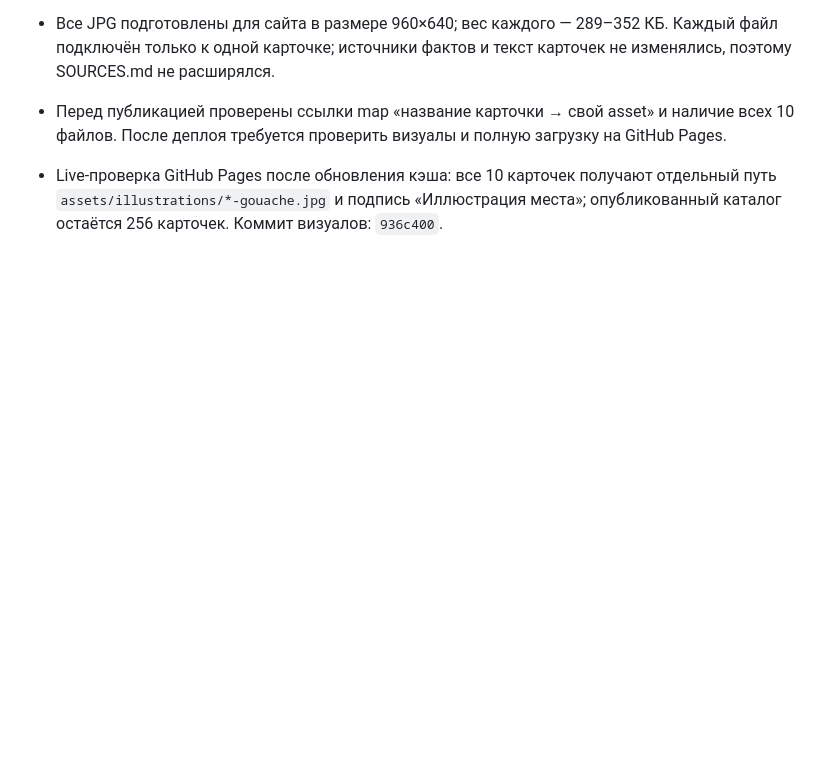
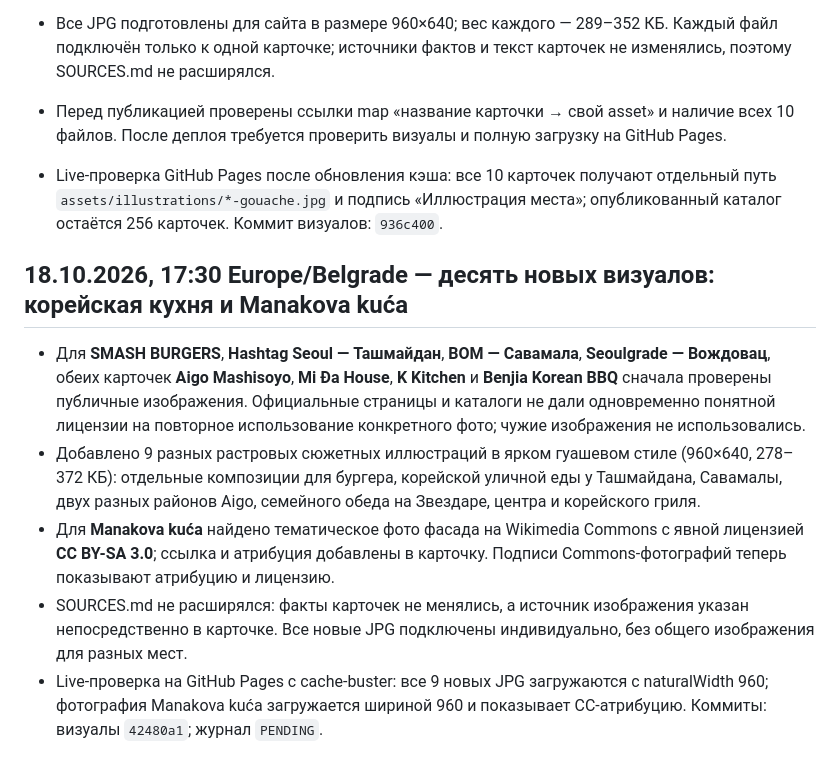
Before and after one commit to an8lomakina-svg/belgrade-weekend-guide, a Markdown page: AUDIT_PROGRESS.md, the part around the change. GitHub-like rendering; blank space fills up the shorter version.

Commit message:
docs: record next visual batch

```diff
--- a/AUDIT_PROGRESS.md
+++ b/AUDIT_PROGRESS.md
@@ -256,3 +256,12 @@
 - Перед публикацией проверены ссылки map «название карточки → свой asset» и наличие всех 10 файлов. После деплоя требуется проверить визуалы и полную загрузку на GitHub Pages.
 
 - Live-проверка GitHub Pages после обновления кэша: все 10 карточек получают отдельный путь `assets/illustrations/*-gouache.jpg` и подпись «Иллюстрация места»; опубликованный каталог остаётся 256 карточек. Коммит визуалов: `936c400`.
+
+
+## 18.10.2026, 17:30 Europe/Belgrade — десять новых визуалов: корейская кухня и Manakova kuća
+
+- Для **SMASH BURGERS**, **Hashtag Seoul — Ташмайдан**, **BOM — Савамала**, **Seoulgrade — Вождовац**, обеих карточек **Aigo Mashisoyo**, **Mi Đa House**, **K Kitchen** и **Benjia Korean BBQ** сначала проверены публичные изображения. Официальные страницы и каталоги не дали одновременно понятной лицензии на повторное использование конкретного фото; чужие изображения не использовались.
+- Добавлено 9 разных растровых сюжетных иллюстраций в ярком гуашевом стиле (960×640, 278–372 КБ): отдельные композиции для бургера, корейской уличной еды у Ташмайдана, Савамалы, двух разных районов Aigo, семейного обеда на Звездаре, центра и корейского гриля.
+- Для **Manakova kuća** найдено тематическое фото фасада на Wikimedia Commons с явной лицензией **CC BY-SA 3.0**; ссылка и атрибуция добавлены в карточку. Подписи Commons-фотографий теперь показывают атрибуцию и лицензию.
+- SOURCES.md не расширялся: факты карточек не менялись, а источник изображения указан непосредственно в карточке. Все новые JPG подключены индивидуально, без общего изображения для разных мест.
+- Live-проверка на GitHub Pages с cache-buster: все 9 новых JPG загружаются с naturalWidth 960; фотография Manakova kuća загружается шириной 960 и показывает CC-атрибуцию. Коммиты: визуалы `42480a1`; журнал `PENDING`.
```
